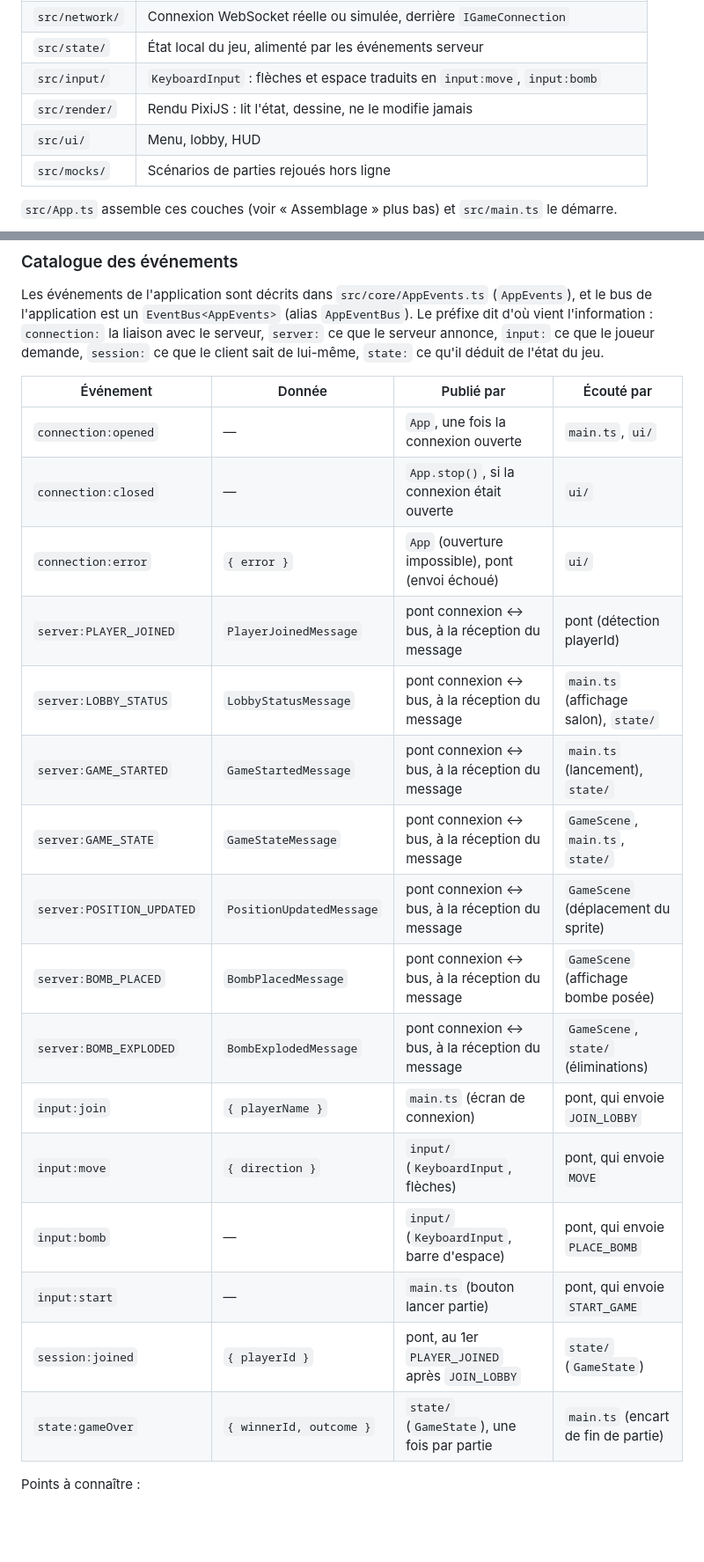
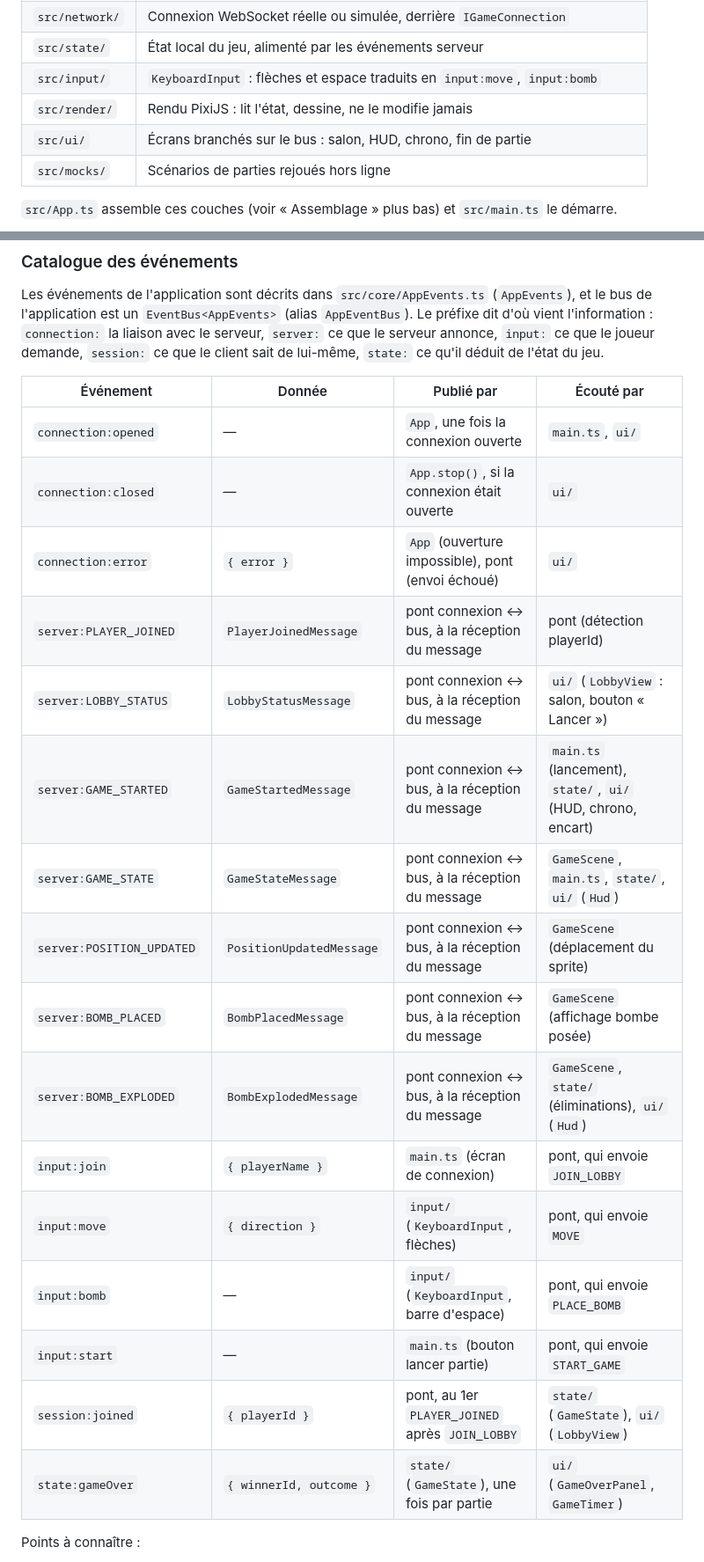
Before and after one commit to elias5807/bombermanArena, a Markdown page: client/README.md, 2 parts joined by grey strips. Shown at 88% size. Drawn GitHub-style; blank space fills up the shorter version.

Commit message:
docs: indiquer les ecrans ui/ dans le README client

```diff
--- a/client/README.md
+++ b/client/README.md
@@ -137,7 +137,7 @@ l'intéresse, sans jamais appeler une autre couche directement.
 | `src/state/`   | État local du jeu, alimenté par les événements serveur                        |
 | `src/input/`   | `KeyboardInput` : flèches et espace traduits en `input:move`, `input:bomb`    |
 | `src/render/`  | Rendu PixiJS : lit l'état, dessine, ne le modifie jamais                      |
-| `src/ui/`      | Menu, lobby, HUD                                                              |
+| `src/ui/`      | Écrans branchés sur le bus : salon, HUD, chrono, fin de partie                |
 | `src/mocks/`   | Scénarios de parties rejoués hors ligne                                       |
 
 `src/App.ts` assemble ces couches (voir « Assemblage » plus bas) et `src/main.ts` le démarre.
@@ -199,24 +199,24 @@ vient l'information : `connection:` la liaison avec le serveur, `server:` ce que
 annonce, `input:` ce que le joueur demande, `session:` ce que le client sait de lui-même,
 `state:` ce qu'il déduit de l'état du jeu.
 
-| Événement                 | Donnée                   | Publié par                                        | Écouté par                            |
-| ------------------------- | ------------------------ | ------------------------------------------------- | ------------------------------------- |
-| `connection:opened`       | —                        | `App`, une fois la connexion ouverte              | `main.ts`, `ui/`                      |
-| `connection:closed`       | —                        | `App.stop()`, si la connexion était ouverte       | `ui/`                                 |
-| `connection:error`        | `{ error }`              | `App` (ouverture impossible), pont (envoi échoué) | `ui/`                                 |
-| `server:PLAYER_JOINED`    | `PlayerJoinedMessage`    | pont connexion ↔ bus, à la réception du message   | pont (détection playerId)             |
-| `server:LOBBY_STATUS`     | `LobbyStatusMessage`     | pont connexion ↔ bus, à la réception du message   | `main.ts` (affichage salon), `state/` |
-| `server:GAME_STARTED`     | `GameStartedMessage`     | pont connexion ↔ bus, à la réception du message   | `main.ts` (lancement), `state/`       |
-| `server:GAME_STATE`       | `GameStateMessage`       | pont connexion ↔ bus, à la réception du message   | `GameScene`, `main.ts`, `state/`      |
-| `server:POSITION_UPDATED` | `PositionUpdatedMessage` | pont connexion ↔ bus, à la réception du message   | `GameScene` (déplacement du sprite)   |
-| `server:BOMB_PLACED`      | `BombPlacedMessage`      | pont connexion ↔ bus, à la réception du message   | `GameScene` (affichage bombe posée)   |
-| `server:BOMB_EXPLODED`    | `BombExplodedMessage`    | pont connexion ↔ bus, à la réception du message   | `GameScene`, `state/` (éliminations)  |
-| `input:join`              | `{ playerName }`         | `main.ts` (écran de connexion)                    | pont, qui envoie `JOIN_LOBBY`         |
-| `input:move`              | `{ direction }`          | `input/` (`KeyboardInput`, flèches)               | pont, qui envoie `MOVE`               |
-| `input:bomb`              | —                        | `input/` (`KeyboardInput`, barre d'espace)        | pont, qui envoie `PLACE_BOMB`         |
-| `input:start`             | —                        | `main.ts` (bouton lancer partie)                  | pont, qui envoie `START_GAME`         |
-| `session:joined`          | `{ playerId }`           | pont, au 1er `PLAYER_JOINED` après `JOIN_LOBBY`   | `state/` (`GameState`)                |
-| `state:gameOver`          | `{ winnerId, outcome }`  | `state/` (`GameState`), une fois par partie       | `main.ts` (encart de fin de partie)   |
+| Événement                 | Donnée                   | Publié par                                        | Écouté par                                                   |
+| ------------------------- | ------------------------ | ------------------------------------------------- | ------------------------------------------------------------ |
+| `connection:opened`       | —                        | `App`, une fois la connexion ouverte              | `main.ts`, `ui/`                                             |
+| `connection:closed`       | —                        | `App.stop()`, si la connexion était ouverte       | `ui/`                                                        |
+| `connection:error`        | `{ error }`              | `App` (ouverture impossible), pont (envoi échoué) | `ui/`                                                        |
+| `server:PLAYER_JOINED`    | `PlayerJoinedMessage`    | pont connexion ↔ bus, à la réception du message   | pont (détection playerId)                                    |
+| `server:LOBBY_STATUS`     | `LobbyStatusMessage`     | pont connexion ↔ bus, à la réception du message   | `ui/` (`LobbyView` : salon, bouton « Lancer »)               |
+| `server:GAME_STARTED`     | `GameStartedMessage`     | pont connexion ↔ bus, à la réception du message   | `main.ts` (lancement), `state/`, `ui/` (HUD, chrono, encart) |
+| `server:GAME_STATE`       | `GameStateMessage`       | pont connexion ↔ bus, à la réception du message   | `GameScene`, `main.ts`, `state/`, `ui/` (`Hud`)              |
+| `server:POSITION_UPDATED` | `PositionUpdatedMessage` | pont connexion ↔ bus, à la réception du message   | `GameScene` (déplacement du sprite)                          |
+| `server:BOMB_PLACED`      | `BombPlacedMessage`      | pont connexion ↔ bus, à la réception du message   | `GameScene` (affichage bombe posée)                          |
+| `server:BOMB_EXPLODED`    | `BombExplodedMessage`    | pont connexion ↔ bus, à la réception du message   | `GameScene`, `state/` (éliminations), `ui/` (`Hud`)          |
+| `input:join`              | `{ playerName }`         | `main.ts` (écran de connexion)                    | pont, qui envoie `JOIN_LOBBY`                                |
+| `input:move`              | `{ direction }`          | `input/` (`KeyboardInput`, flèches)               | pont, qui envoie `MOVE`                                      |
+| `input:bomb`              | —                        | `input/` (`KeyboardInput`, barre d'espace)        | pont, qui envoie `PLACE_BOMB`                                |
+| `input:start`             | —                        | `main.ts` (bouton lancer partie)                  | pont, qui envoie `START_GAME`                                |
+| `session:joined`          | `{ playerId }`           | pont, au 1er `PLAYER_JOINED` après `JOIN_LOBBY`   | `state/` (`GameState`), `ui/` (`LobbyView`)                  |
+| `state:gameOver`          | `{ winnerId, outcome }`  | `state/` (`GameState`), une fois par partie       | `ui/` (`GameOverPanel`, `GameTimer`)                         |
 
 Points à connaître :
 
```
